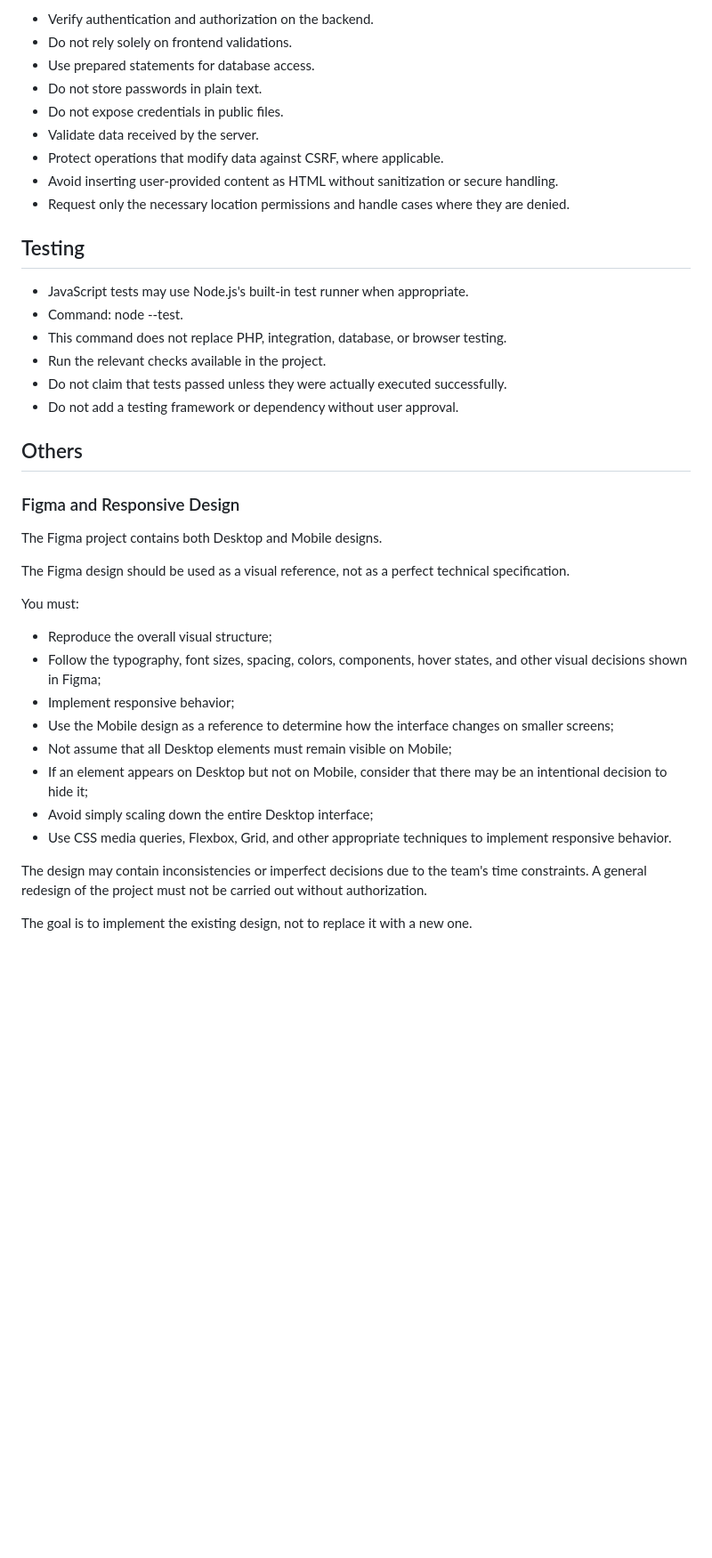
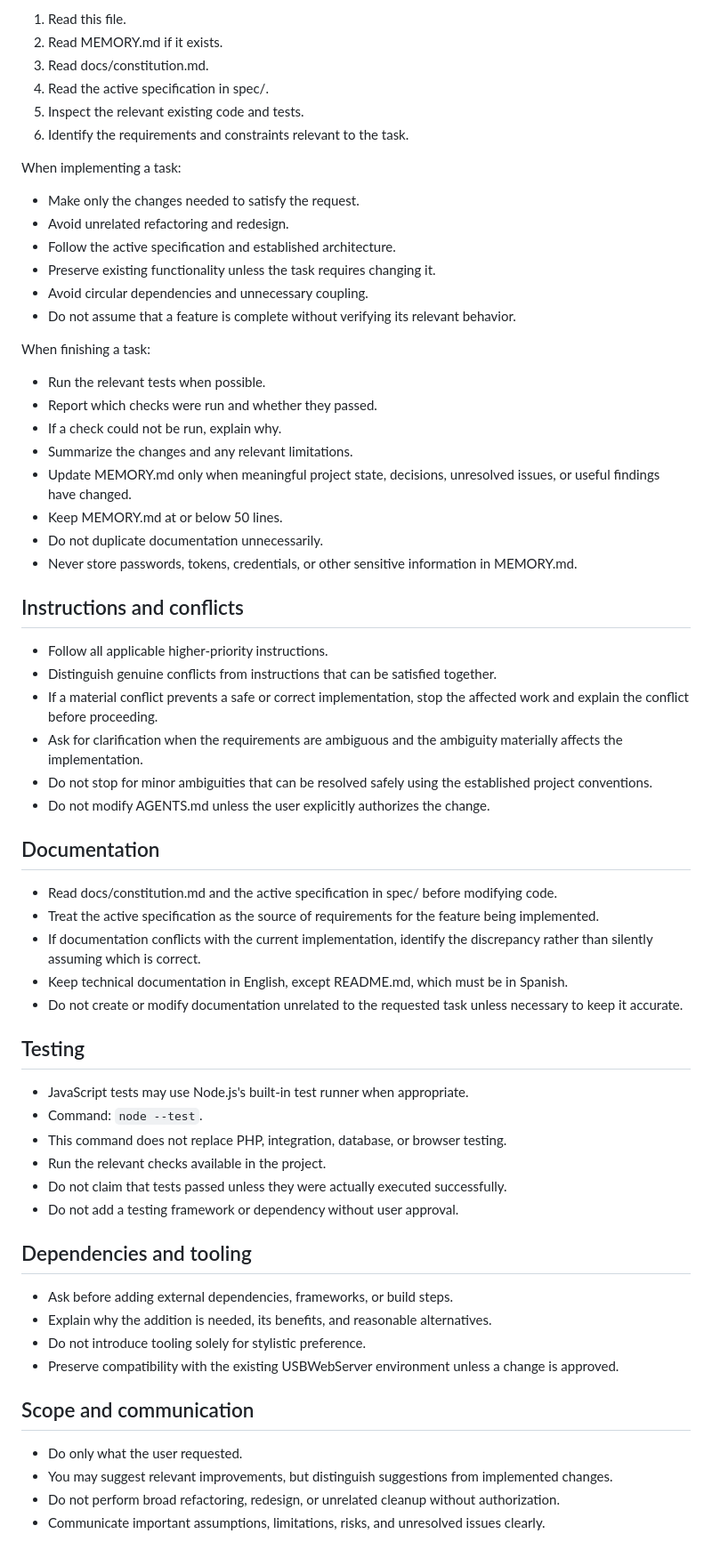
Before and after one commit to Isaac-Laguna/ProfeGo, a Markdown page: AGENTS.md, the part around one of its changes. Shown at 89% size. Rendered like a GitHub page; blank space fills up the shorter version.

```diff
--- a/AGENTS.md
+++ b/AGENTS.md
@@ -62,42 +71,67 @@ Be aware of your memory file named `MEMORY.md`
 
-- Verify authentication and authorization on the backend.
-- Do not rely solely on frontend validations.
-- Use prepared statements for database access.
-- Do not store passwords in plain text.
-- Do not expose credentials in public files.
-- Validate data received by the server.
-- Protect operations that modify data against CSRF, where applicable.
-- Avoid inserting user-provided content as HTML without sanitization or secure handling.
-- Request only the necessary location permissions and handle cases where they are denied.
+1. Read this file.
+2. Read MEMORY.md if it exists.
+3. Read docs/constitution.md.
+4. Read the active specification in spec/.
+5. Inspect the relevant existing code and tests.
+6. Identify the requirements and constraints relevant to the task.
+
+When implementing a task:
+
+* Make only the changes needed to satisfy the request.
+* Avoid unrelated refactoring and redesign.
+* Follow the active specification and established architecture.
+* Preserve existing functionality unless the task requires changing it.
+* Avoid circular dependencies and unnecessary coupling.
+* Do not assume that a feature is complete without verifying its relevant behavior.
+
+When finishing a task:
+
+* Run the relevant tests when possible.
+* Report which checks were run and whether they passed.
+* If a check could not be run, explain why.
+* Summarize the changes and any relevant limitations.
+* Update MEMORY.md only when meaningful project state, decisions, unresolved issues, or useful findings have changed.
+* Keep MEMORY.md at or below 50 lines.
+* Do not duplicate documentation unnecessarily.
+* Never store passwords, tokens, credentials, or other sensitive information in MEMORY.md.
+
+## Instructions and conflicts
+
+* Follow all applicable higher-priority instructions.
+* Distinguish genuine conflicts from instructions that can be satisfied together.
+* If a material conflict prevents a safe or correct implementation, stop the affected work and explain the conflict before proceeding.
+* Ask for clarification when the requirements are ambiguous and the ambiguity materially affects the implementation.
+* Do not stop for minor ambiguities that can be resolved safely using the established project conventions.
+* Do not modify AGENTS.md unless the user explicitly authorizes the change.
+
+## Documentation
+
+* Read docs/constitution.md and the active specification in spec/ before modifying code.
+* Treat the active specification as the source of requirements for the feature being implemented.
+* If documentation conflicts with the current implementation, identify the discrepancy rather than silently assuming which is correct.
+* Keep technical documentation in English, except README.md, which must be in Spanish.
+* Do not create or modify documentation unrelated to the requested task unless necessary to keep it accurate.
 
 ## Testing
 
-- JavaScript tests may use Node.js's built-in test runner when appropriate.
-- Command: node --test.
-- This command does not replace PHP, integration, database, or browser testing.
-- Run the relevant checks available in the project.
-- Do not claim that tests passed unless they were actually executed successfully.
-- Do not add a testing framework or dependency without user approval.
+* JavaScript tests may use Node.js's built-in test runner when appropriate.
+* Command: `node --test`.
+* This command does not replace PHP, integration, database, or browser testing.
+* Run the relevant checks available in the project.
+* Do not claim that tests passed unless they were actually executed successfully.
+* Do not add a testing framework or dependency without user approval.
 
-## Others
+## Dependencies and tooling
 
-### Figma and Responsive Design
+* Ask before adding external dependencies, frameworks, or build steps.
+* Explain why the addition is needed, its benefits, and reasonable alternatives.
+* Do not introduce tooling solely for stylistic preference.
+* Preserve compatibility with the existing USBWebServer environment unless a change is approved.
 
-The Figma project contains both Desktop and Mobile designs.
+## Scope and communication
 
-The Figma design should be used as a visual reference, not as a perfect technical specification.
-
-You must:
-
-- Reproduce the overall visual structure;
-- Follow the typography, font sizes, spacing, colors, components, hover states, and other visual decisions shown in Figma;
-- Implement responsive behavior;
-- Use the Mobile design as a reference to determine how the interface changes on smaller screens;
-- Not assume that all Desktop elements must remain visible on Mobile;
-- If an element appears on Desktop but not on Mobile, consider that there may be an intentional decision to hide it;
-- Avoid simply scaling down the entire Desktop interface;
-- Use CSS media queries, Flexbox, Grid, and other appropriate techniques to implement responsive behavior.
-
-The design may contain inconsistencies or imperfect decisions due to the team's time constraints. A general redesign of the project must not be carried out without authorization.
-
-The goal is to implement the existing design, not to replace it with a new one.
+* Do only what the user requested.
+* You may suggest relevant improvements, but distinguish suggestions from implemented changes.
+* Do not perform broad refactoring, redesign, or unrelated cleanup without authorization.
+* Communicate important assumptions, limitations, risks, and unresolved issues clearly.
```
Also changed, not shown: other parts of AGENTS.md (+53 -44 lines).
